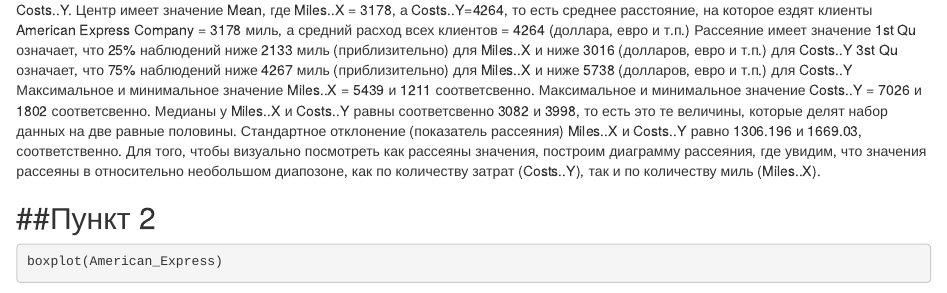
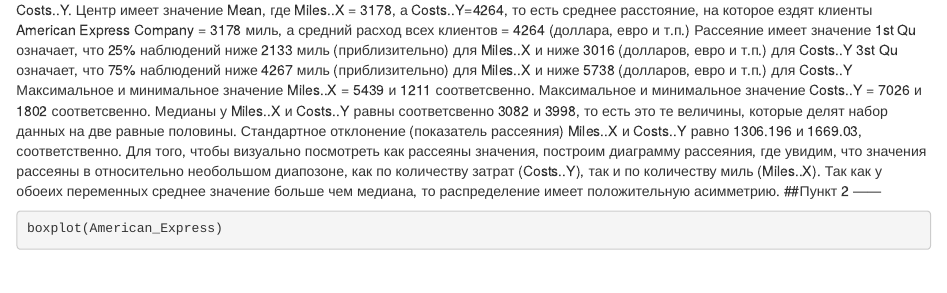
Before and after one commit to AndrewTretiak/GitHub, an R Markdown document (HW_2_1_1.Rmd): the page in a window 1100 px wide, from 500 px down. Rendered offline with R 4.5, knitr and Pandoc, with nearby package versions; some code elsewhere in the file could not run offline.

Commit message:
Home work

````diff
--- a/HW_2_1_1.Rmd
+++ b/HW_2_1_1.Rmd
@@ -27,7 +27,7 @@
  Максимальное и минимальное значение Costs..Y = 7026 и 1802 соответсвенно.
  Медианы у Miles..X и Costs..Y равны соответсвенно 3082 и 3998, то есть это те величины, которые делят набор данных на две равные половины.
  Стандартное отклонение (показатель рассеяния) Miles..X и Costs..Y равно 1306.196 и 1669.03, соответственно. Для того, чтобы визуально посмотреть как рассеяны значения, построим диаграмму рассеяния, где увидим, что значения рассеяны в относительно необольшом диапозоне, как по количеству затрат (Costs..Y), так и по количеству миль (Miles..X).
-
+ Так как у обоеих переменных среднее значение больше чем медиана, то распределение имеет положительную асимметрию.
 ##Пункт 2
 ------
 ```{r American_Express}
````
